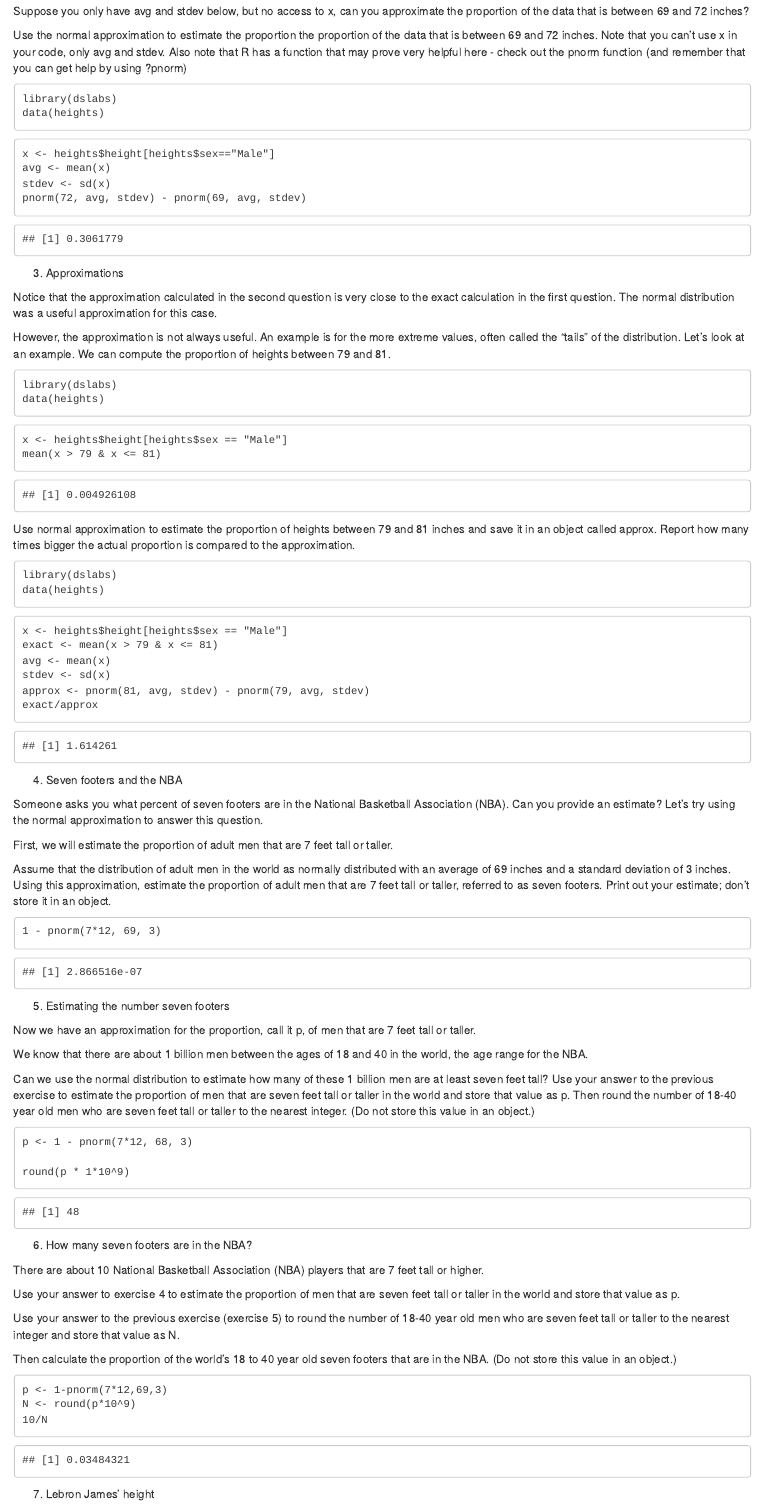
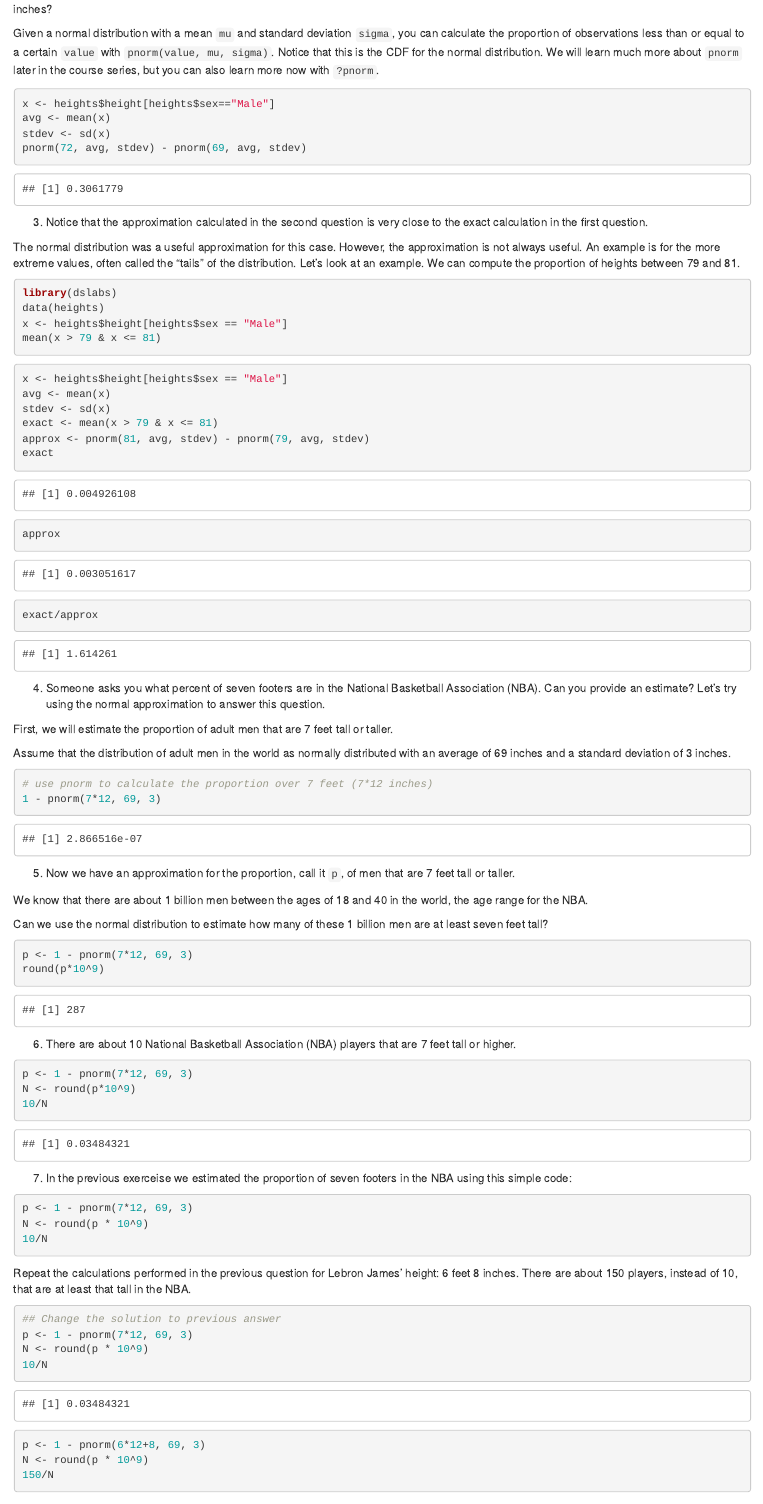
Before and after one commit to 1965Eric/HarvardX-PH125.2x-Data-Science-Visualization, an R Markdown document (Data_Science_Visualization.Rmd): the page in a window 1100 px wide, from 12060 px down before the commit and from 12050 px down after it. Rendered offline with R 4.5, knitr and Pandoc, with nearby package versions.

Commit message:
Update Data_Science_Visualization.Rmd

````diff
--- a/Data_Science_Visualization.Rmd
+++ b/Data_Science_Visualization.Rmd
@@ -403,10 +402,3 @@ x <- heights$height[heights$sex=="Male"]
 avg <- mean(x)
 stdev <- sd(x)
 ```
-Suppose you only have avg and stdev below, but no access to x, can you approximate the proportion of the data that is between 69 and 72 inches?
-
-Use the normal approximation to estimate the proportion the proportion of the data that is between 69 and 72 inches.
-Note that you can’t use x in your code, only avg and stdev. Also note that R has a function that may prove very helpful here - check out the pnorm function (and remember that you can get help by using ?pnorm)
-```
-library(dslabs)
-data(heights)
@@ -415,89 +408,60 @@ data(heights)
+Given a normal distribution with a mean ```mu``` and standard deviation ```sigma```, you can calculate the proportion of observations less than or equal to a certain ```value``` with ```pnorm(value, mu, sigma)```. Notice that this is the CDF for the normal distribution. We will learn much more about ```pnorm``` later in the course series, but you can also learn more now with ```?pnorm```.
+
+```{r}
 x <- heights$height[heights$sex=="Male"]
 avg <- mean(x)
 stdev <- sd(x)
 pnorm(72, avg, stdev) - pnorm(69, avg, stdev)
 ```
-```
-## [1] 0.3061779
-```
-3. Approximations
-
-Notice that the approximation calculated in the second question is very close to the exact calculation in the first question. The normal distribution was a useful approximation for this case.
-
-However, the approximation is not always useful. An example is for the more extreme values, often called the “tails” of the distribution. Let’s look at an example. We can compute the proportion of heights between 79 and 81.
-```
+
+3. Notice that the approximation calculated in the second question is very close to the exact calculation in the first question.
+
+The normal distribution was a useful approximation for this case. However, the approximation is not always useful. An example is for the more extreme values, often called the “tails” of the distribution. Let’s look at an example. We can compute the proportion of heights between 79 and 81.
+
+```{r, eval=FALSE, scho=TRUE}
 library(dslabs)
 data(heights)
-```
-```
 x <- heights$height[heights$sex == "Male"]
 mean(x > 79 & x <= 81)
 ```
-```
-## [1] 0.004926108
-```
-Use normal approximation to estimate the proportion of heights between 79 and 81 inches and save it in an object called approx.
-Report how many times bigger the actual proportion is compared to the approximation.
-```
-library(dslabs)
-data(heights)
-```
-```
+
+```{r}
 x <- heights$height[heights$sex == "Male"]
-exact <- mean(x > 79 & x <= 81)
 avg <- mean(x)
 stdev <- sd(x)
+exact <- mean(x > 79 & x <= 81)
 approx <- pnorm(81, avg, stdev) - pnorm(79, avg, stdev)
+exact
+approx
 exact/approx
 ```
-```
-## [1] 1.614261
-```
-4. Seven footers and the NBA
-
-Someone asks you what percent of seven footers are in the National Basketball Association (NBA). Can you provide an estimate? Let’s try using the normal approximation to answer this question.
+
+4. Someone asks you what percent of seven footers are in the National Basketball Association (NBA). Can you provide an estimate? Let’s try using the normal approximation to answer this question.
 
 First, we will estimate the proportion of adult men that are 7 feet tall or taller.
 
 Assume that the distribution of adult men in the world as normally distributed with an average of 69 inches and a standard deviation of 3 inches.
-Using this approximation, estimate the proportion of adult men that are 7 feet tall or taller, referred to as seven footers. Print out your estimate; don’t store it in an object.
-```
+
+```{r}
+# use pnorm to calculate the proportion over 7 feet (7*12 inches)
 1 - pnorm(7*12, 69, 3)
 ```
-```
-## [1] 2.866516e-07
-```
-5. Estimating the number seven footers
-
-Now we have an approximation for the proportion, call it p, of men that are 7 feet tall or taller.
+
+5. Now we have an approximation for the proportion, call it ```p```, of men that are 7 feet tall or taller.
 
 We know that there are about 1 billion men between the ages of 18 and 40 in the world, the age range for the NBA.
 
-Can we use the normal distribution to estimate how many of these 1 billion men are at least seven feet tall? Use your answer to the previous exercise to estimate the proportion of men that are seven feet tall or taller in the world and store that value as p.
-Then round the number of 18-40 year old men who are seven feet tall or taller to the nearest integer. (Do not store this value in an object.)
-```
-p <- 1 - pnorm(7*12, 68, 3)
-
-round(p * 1*10^9)
-```
-```
-## [1] 48
-```
-6. How many seven footers are in the NBA?
-
-There are about 10 National Basketball Association (NBA) players that are 7 feet tall or higher.
-
-Use your answer to exercise 4 to estimate the proportion of men that are seven feet tall or taller in the world and store that value as p.
-
-Use your answer to the previous exercise (exercise 5) to round the number of 18-40 year old men who are seven feet tall or taller to the nearest integer and store that value as N.
-
-Then calculate the proportion of the world’s 18 to 40 year old seven footers that are in the NBA. (Do not store this value in an object.)
-```
-p <- 1-pnorm(7*12,69,3)
+Can we use the normal distribution to estimate how many of these 1 billion men are at least seven feet tall?
+
+```{r}
+p <- 1 - pnorm(7*12, 69, 3)
+round(p*10^9)
+```
+
+6. There are about 10 National Basketball Association (NBA) players that are 7 feet tall or higher.
+
+```{r}
+p <- 1 - pnorm(7*12, 69, 3)
 N <- round(p*10^9)
 10/N
 ```
-```
-## [1] 0.03484321
-```
-7. Lebron James’ height
@@ -507,3 +469,6 @@ In the previous exerceise we estimated the proportion of seven footers in the NB
+7. In the previous exerceise we estimated the proportion of seven footers in the NBA using this simple code:
+
+```{r, eval=FALSE, scho=TRUE}
 p <- 1 - pnorm(7*12, 69, 3)
 N <- round(p * 10^9)
 10/N
@@ -514,8 +477,10 @@ N <- round(p * 10^9)
 Repeat the calculations performed in the previous question for Lebron James’ height: 6 feet 8 inches. There are about 150 players, instead of 10, that are at least that tall in the NBA.
 
-Report the estimated proportion of people at least Lebron’s height that are in the NBA.
-```
+```{r}
 ## Change the solution to previous answer
+p <- 1 - pnorm(7*12, 69, 3)
+N <- round(p * 10^9)
+10/N
 p <- 1 - pnorm(6*12+8, 69, 3)
 N <- round(p * 10^9)
 150/N
````
Also changed, not shown: Data_Science_Visualization.Rmd (33 more changed lines).
